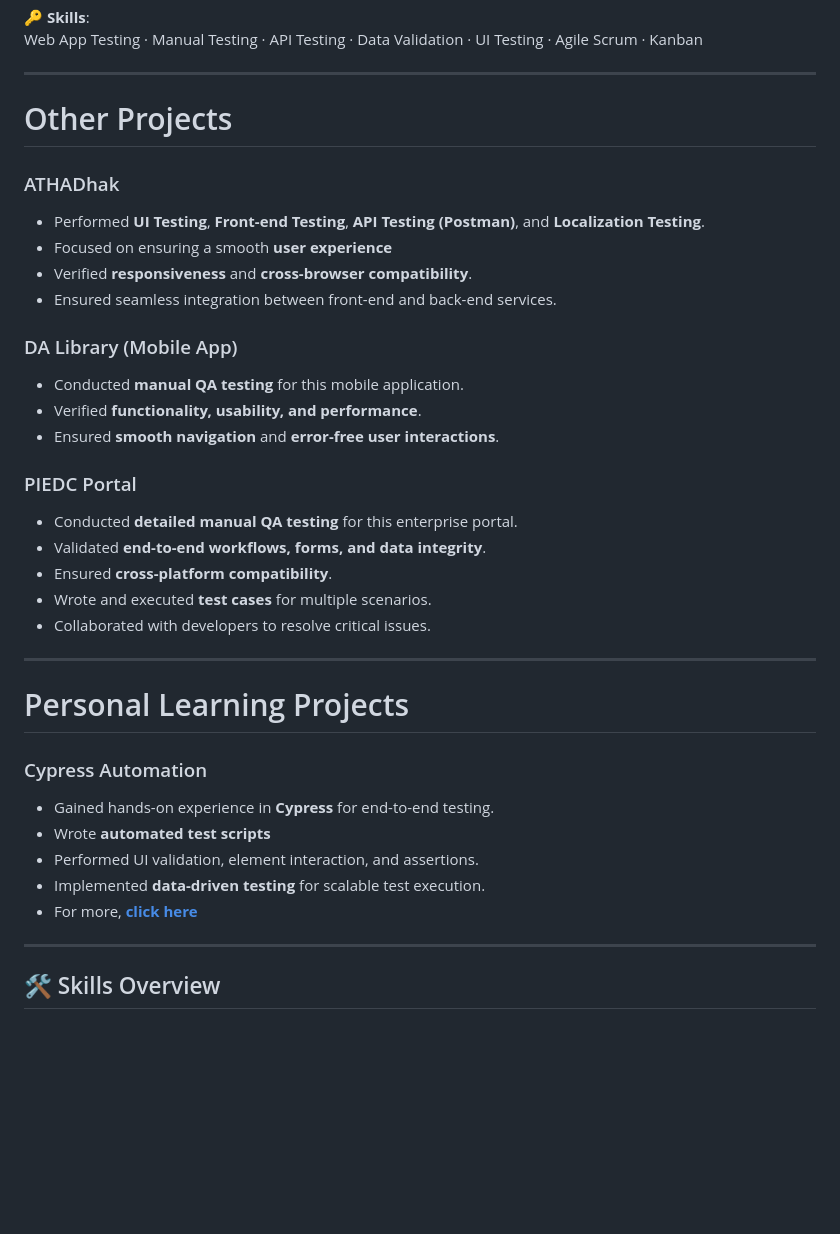
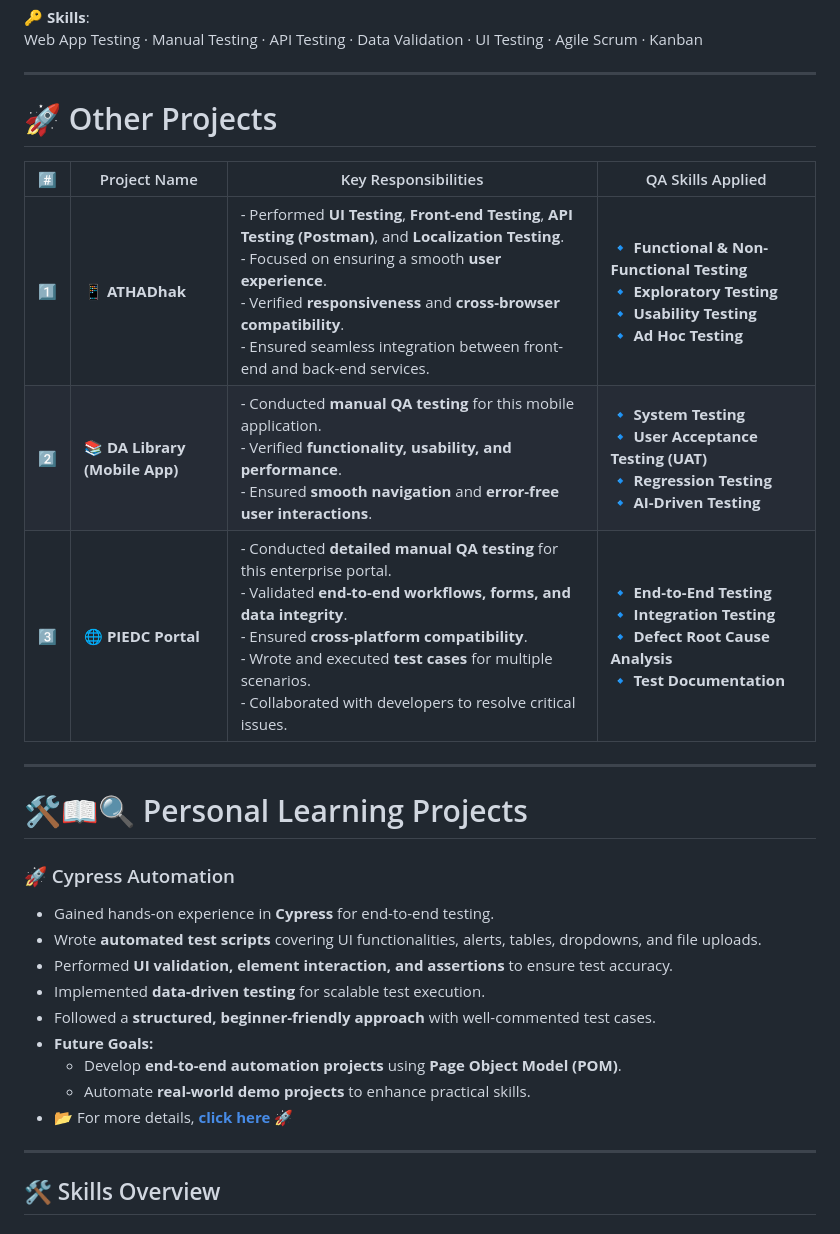
Before and after one commit to masaid2244/masaid2244, a Markdown page: README.md, the part around the change printed below. Drawn GitHub-style; blank space fills up the shorter version.

```diff
--- a/README.md
+++ b/README.md
@@ -245,36 +253,30 @@ MERN Stack (MongoDB, Express, React, Node.js), Postman for API Testing, SQL for
 Web App Testing · Manual Testing · API Testing · Data Validation · UI Testing · Agile Scrum · Kanban
 
 ---
-# Other Projects
+# 🚀 Other Projects
 
-### ATHADhak
-- Performed **UI Testing**, **Front-end Testing**, **API Testing (Postman)**, and **Localization Testing**.
-- Focused on ensuring a smooth **user experience**
-- Verified **responsiveness** and **cross-browser compatibility**.
-- Ensured seamless integration between front-end and back-end services.
+| #️⃣ | Project Name | Key Responsibilities | QA Skills Applied |
+|----|-------------|----------------------|------------------|
+| 1️⃣ | 📱 **ATHADhak** | - Performed **UI Testing**, **Front-end Testing**, **API Testing (Postman)**, and **Localization Testing**.  <br> - Focused on ensuring a smooth **user experience**. <br> - Verified **responsiveness** and **cross-browser compatibility**. <br> - Ensured seamless integration between front-end and back-end services.  | 🔹 **Functional & Non-Functional Testing** <br> 🔹 **Exploratory Testing** <br> 🔹 **Usability Testing** <br> 🔹 **Ad Hoc Testing** |
+| 2️⃣ | 📚 **DA Library (Mobile App)** | - Conducted **manual QA testing** for this mobile application.  <br> - Verified **functionality, usability, and performance**. <br> - Ensured **smooth navigation** and **error-free user interactions**. | 🔹 **System Testing** <br> 🔹 **User Acceptance Testing (UAT)** <br> 🔹 **Regression Testing** <br> 🔹 **AI-Driven Testing** |
+| 3️⃣ | 🌐 **PIEDC Portal** | - Conducted **detailed manual QA testing** for this enterprise portal.  <br> - Validated **end-to-end workflows, forms, and data integrity**. <br> - Ensured **cross-platform compatibility**. <br> - Wrote and executed **test cases** for multiple scenarios. <br> - Collaborated with developers to resolve critical issues. | 🔹 **End-to-End Testing** <br> 🔹 **Integration Testing** <br> 🔹 **Defect Root Cause Analysis** <br> 🔹 **Test Documentation** |
 
-### DA Library (Mobile App)
-- Conducted **manual QA testing** for this mobile application.
-- Verified **functionality, usability, and performance**.
-- Ensured **smooth navigation** and **error-free user interactions**.
-
-### PIEDC Portal
-- Conducted **detailed manual QA testing** for this enterprise portal.
-- Validated **end-to-end workflows, forms, and data integrity**.
-- Ensured **cross-platform compatibility**.
-- Wrote and executed **test cases** for multiple scenarios.
-- Collaborated with developers to resolve critical issues.
 
 ---
 
-# Personal Learning Projects
+# 🛠️📖🔍 Personal Learning Projects
 
-### Cypress Automation
+### 🚀 Cypress Automation
 - Gained hands-on experience in **Cypress** for end-to-end testing.
-- Wrote **automated test scripts**
-- Performed UI validation, element interaction, and assertions.
+- Wrote **automated test scripts** covering UI functionalities, alerts, tables, dropdowns, and file uploads.
+- Performed **UI validation, element interaction, and assertions** to ensure test accuracy.
 - Implemented **data-driven testing** for scalable test execution.
-- For more, **[click here](https://github.com/masaid2244/Cypress-Sample-Test-Cases)**
+- Followed a **structured, beginner-friendly approach** with well-commented test cases.
+- **Future Goals:**
+  - Develop **end-to-end automation projects** using **Page Object Model (POM)**.
+  - Automate **real-world demo projects** to enhance practical skills.
+- 📂 For more details, **[click here](https://github.com/masaid2244/Cypress-Sample-Test-Cases)** 🚀
+
 
 ---
 
```
Also changed, not shown: other parts of README.md (+15 -7 lines).
